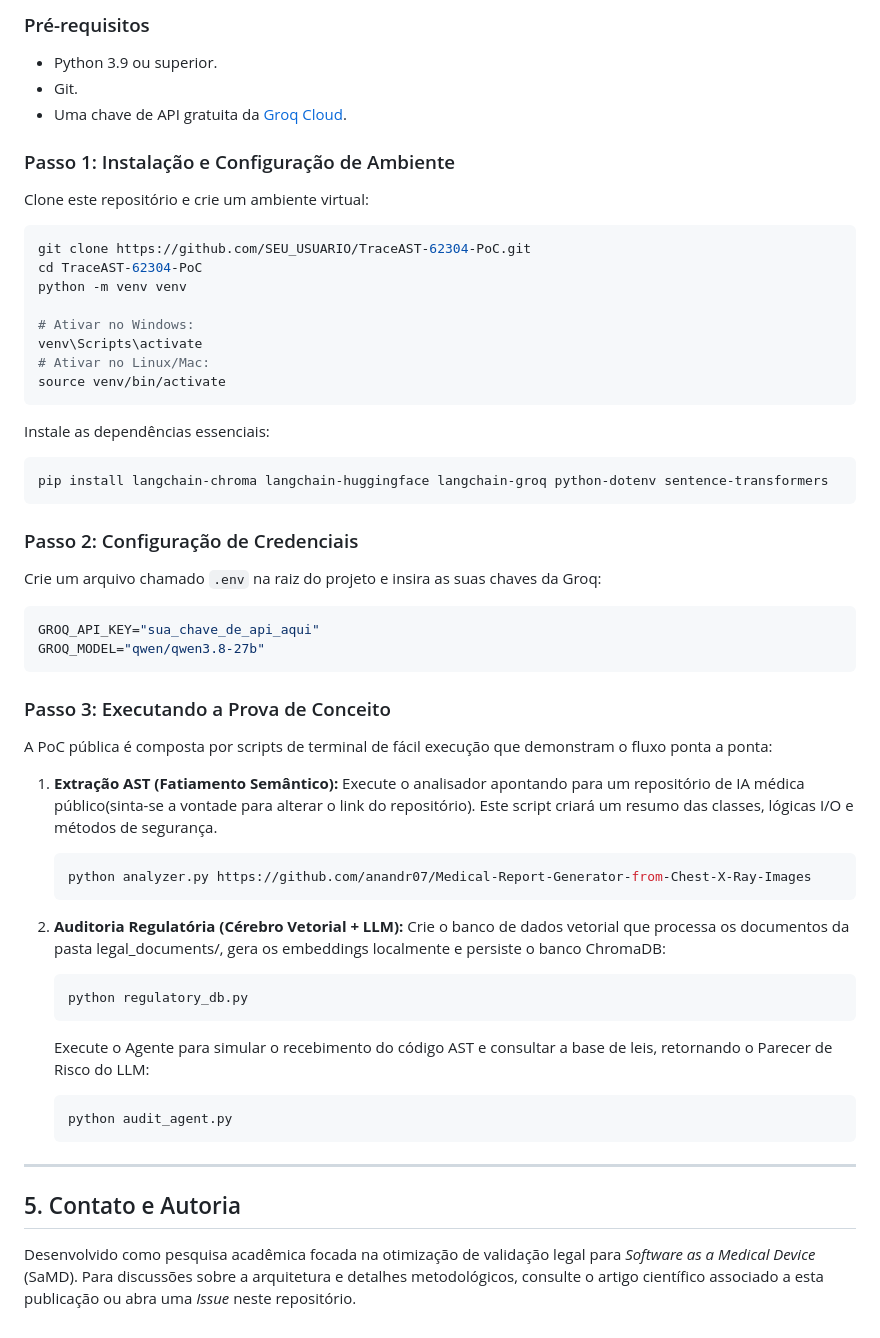
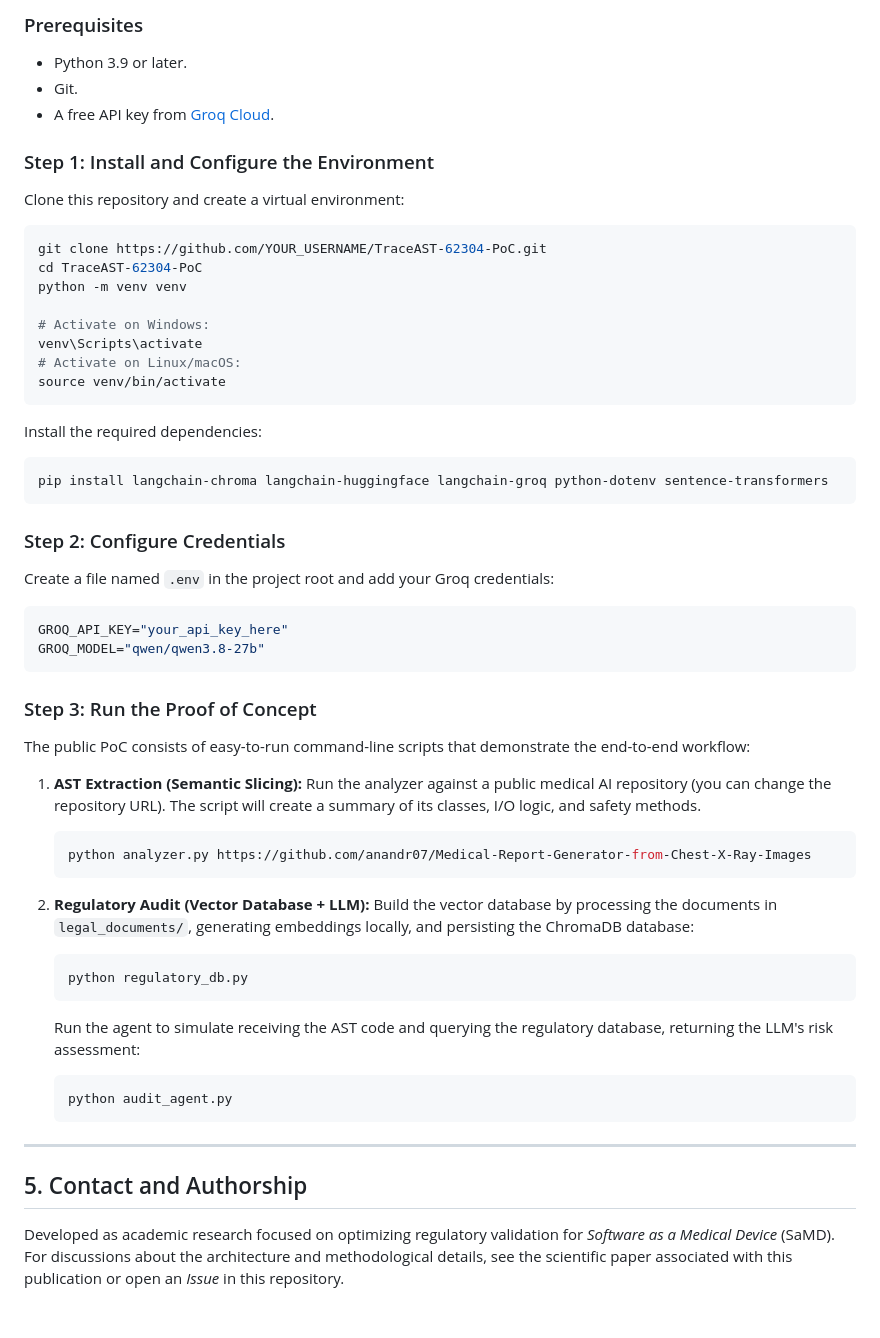
Before and after one commit to Vitor-Benosse/TraceAST-62304-Poc, a Markdown page: README.md, the part around one of its changes. Drawn GitHub-style.

Commit message:
feat: adding multilanguage readme

````diff
--- a/README.md
+++ b/README.md
@@ -52,55 +53,55 @@ Para avaliadores, pesquisadores e revisores que desejam rodar a Prova de Conceit
 
-### Pré-requisitos
-* Python 3.9 ou superior.
-* Git.
-* Uma chave de API gratuita da [Groq Cloud](https://console.groq.com/).
+### Prerequisites
+- Python 3.9 or later.
+- Git.
+- A free API key from [Groq Cloud](https://console.groq.com/).
 
-### Passo 1: Instalação e Configuração de Ambiente
-Clone este repositório e crie um ambiente virtual:
+### Step 1: Install and Configure the Environment
+Clone this repository and create a virtual environment:
 ```bash
-git clone https://github.com/SEU_USUARIO/TraceAST-62304-PoC.git
+git clone https://github.com/YOUR_USERNAME/TraceAST-62304-PoC.git
 cd TraceAST-62304-PoC
 python -m venv venv
 
-# Ativar no Windows:
+# Activate on Windows:
 venv\Scripts\activate
-# Ativar no Linux/Mac:
+# Activate on Linux/macOS:
 source venv/bin/activate
 ```
 
-Instale as dependências essenciais:
+Install the required dependencies:
 ```bash
 pip install langchain-chroma langchain-huggingface langchain-groq python-dotenv sentence-transformers
 ```
 
-### Passo 2: Configuração de Credenciais
-Crie um arquivo chamado `.env` na raiz do projeto e insira as suas chaves da Groq:
+### Step 2: Configure Credentials
+Create a file named `.env` in the project root and add your Groq credentials:
 ```env
-GROQ_API_KEY="sua_chave_de_api_aqui"
+GROQ_API_KEY="your_api_key_here"
 GROQ_MODEL="qwen/qwen3.8-27b"
 ```
 
-### Passo 3: Executando a Prova de Conceito
-A PoC pública é composta por scripts de terminal de fácil execução que demonstram o fluxo ponta a ponta:
+### Step 3: Run the Proof of Concept
+The public PoC consists of easy-to-run command-line scripts that demonstrate the end-to-end workflow:
 
-1. **Extração AST (Fatiamento Semântico):**
-   Execute o analisador apontando para um repositório de IA médica público(sinta-se a vontade para alterar o link do repositório). Este script criará um resumo das classes, lógicas I/O e métodos de segurança.
+1. **AST Extraction (Semantic Slicing):**
+   Run the analyzer against a public medical AI repository (you can change the repository URL). The script will create a summary of its classes, I/O logic, and safety methods.
    ```bash
    python analyzer.py https://github.com/anandr07/Medical-Report-Generator-from-Chest-X-Ray-Images
    ```
 
-2. **Auditoria Regulatória (Cérebro Vetorial + LLM):**
-   Crie o banco de dados vetorial que processa os documentos da pasta legal_documents/, gera os embeddings localmente e persiste o banco ChromaDB:
+2. **Regulatory Audit (Vector Database + LLM):**
+   Build the vector database by processing the documents in `legal_documents/`, generating embeddings locally, and persisting the ChromaDB database:
    ```bash
    python regulatory_db.py
    ```
 
-   Execute o Agente para simular o recebimento do código AST e consultar a base de leis, retornando o Parecer de Risco do LLM:
+   Run the agent to simulate receiving the AST code and querying the regulatory database, returning the LLM's risk assessment:
    ```bash
    python audit_agent.py
    ```
 
 ---
 
-## 5. Contato e Autoria
-Desenvolvido como pesquisa acadêmica focada na otimização de validação legal para *Software as a Medical Device* (SaMD). Para discussões sobre a arquitetura e detalhes metodológicos, consulte o artigo científico associado a esta publicação ou abra uma *Issue* neste repositório.
+## 5. Contact and Authorship
+Developed as academic research focused on optimizing regulatory validation for *Software as a Medical Device* (SaMD). For discussions about the architecture and methodological details, see the scientific paper associated with this publication or open an *Issue* in this repository.
````
Also changed, not shown: other parts of README.md (+29 -28 lines), README.pt-br.md (added, +107 -0 lines).
